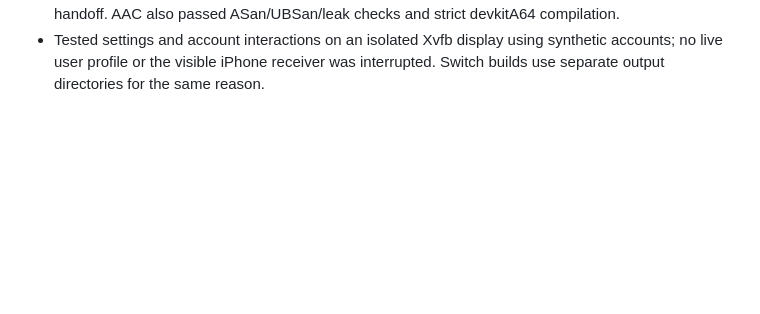
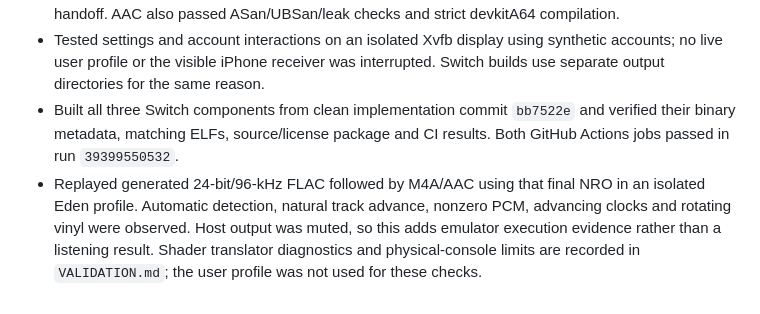
Before and after one commit to tiansongyu/cloudtune-nx, a Markdown page: docs/DEVELOPMENT_LOG.md, the part around the change. Rendered like a GitHub page; blank space fills up the shorter version.

```diff
--- a/docs/DEVELOPMENT_LOG.md
+++ b/docs/DEVELOPMENT_LOG.md
@@ -328,3 +328,12 @@ Hardware-only results remain unfilled in `docs/HARDWARE_TESTING.md`.
 - Tested settings and account interactions on an isolated Xvfb display using
   synthetic accounts; no live user profile or the visible iPhone receiver was
   interrupted. Switch builds use separate output directories for the same reason.
+- Built all three Switch components from clean implementation commit `bb7522e`
+  and verified their binary metadata, matching ELFs, source/license package and
+  CI results. Both GitHub Actions jobs passed in run `39399550532`.
+- Replayed generated 24-bit/96-kHz FLAC followed by M4A/AAC using that final NRO
+  in an isolated Eden profile. Automatic detection, natural track advance,
+  nonzero PCM, advancing clocks and rotating vinyl were observed. Host output
+  was muted, so this adds emulator execution evidence rather than a listening
+  result. Shader translator diagnostics and physical-console limits are
+  recorded in `VALIDATION.md`; the user profile was not used for these checks.
```
Also changed, not shown: docs/BUILDING.md (+8 -3 lines), docs/VALIDATION.md (+30 -0 lines).
